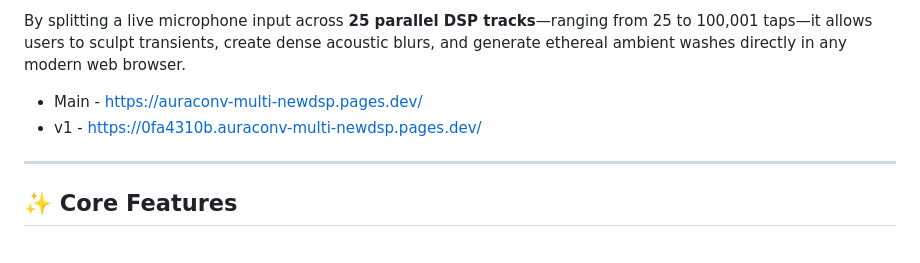
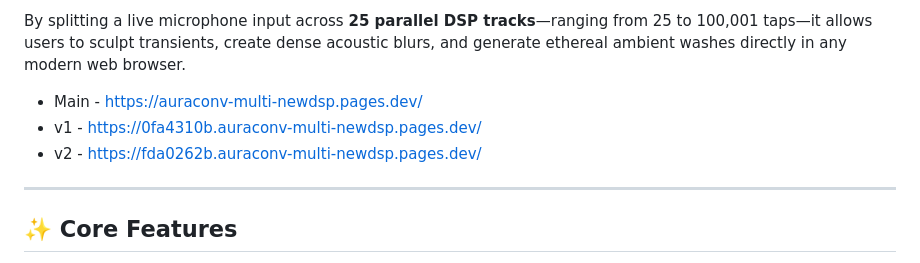
Before and after one commit to Aura-Audio/AuraConv-Multi-NewDSP, a Markdown page: README.md, the part around the change. Drawn GitHub-style.

```diff
--- a/README.md
+++ b/README.md
@@ -13,6 +13,7 @@ By splitting a live microphone input across **25 parallel DSP tracks**—ranging
 
 - Main - https://auraconv-multi-newdsp.pages.dev/
 - v1 - https://0fa4310b.auraconv-multi-newdsp.pages.dev/
+- v2 - https://fda0262b.auraconv-multi-newdsp.pages.dev/
 ---
 
 ## ✨ Core Features
```
